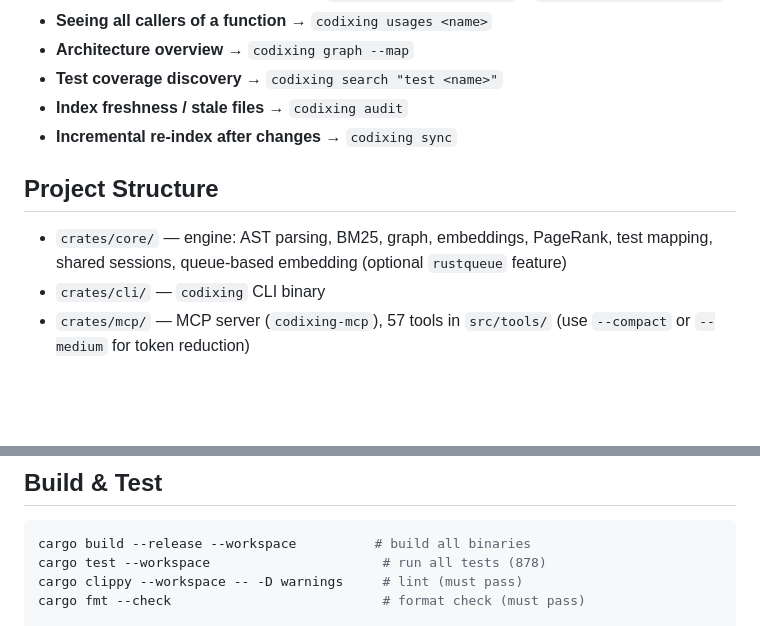
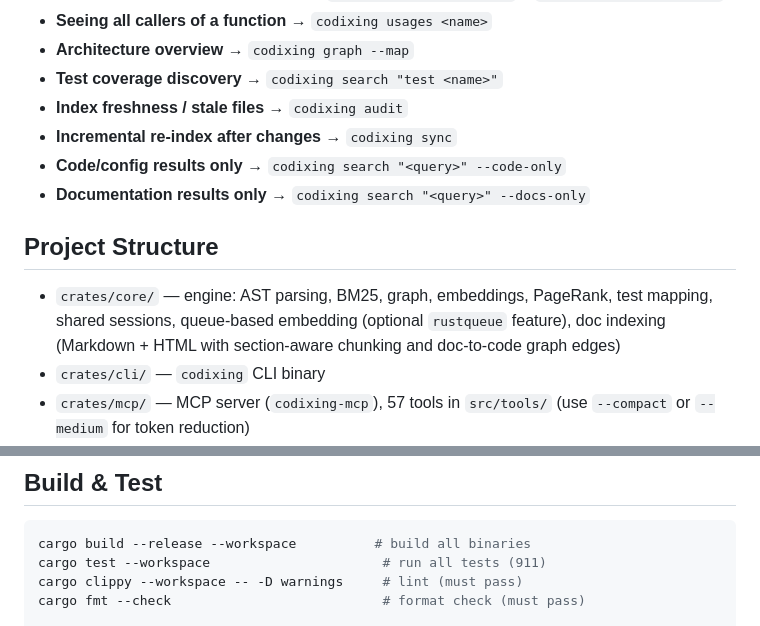
Before and after one commit to ferax564/codixing, a Markdown page: CLAUDE.md, 2 parts joined by grey strips. GitHub-like rendering; blank space fills up the shorter version.

````diff
--- a/CLAUDE.md
+++ b/CLAUDE.md
@@ -40,10 +40,12 @@ For broad codebase exploration, always try Codixing first. Fall back to Grep/Bas
 - **Test coverage discovery** → `codixing search "test <name>"`
 - **Index freshness / stale files** → `codixing audit`
 - **Incremental re-index after changes** → `codixing sync`
+- **Code/config results only** → `codixing search "<query>" --code-only`
+- **Documentation results only** → `codixing search "<query>" --docs-only`
 
 ## Project Structure
 
-- `crates/core/` — engine: AST parsing, BM25, graph, embeddings, PageRank, test mapping, shared sessions, queue-based embedding (optional `rustqueue` feature)
+- `crates/core/` — engine: AST parsing, BM25, graph, embeddings, PageRank, test mapping, shared sessions, queue-based embedding (optional `rustqueue` feature), doc indexing (Markdown + HTML with section-aware chunking and doc-to-code graph edges)
 - `crates/cli/` — `codixing` CLI binary
 - `crates/mcp/` — MCP server (`codixing-mcp`), 57 tools in `src/tools/` (use `--compact` or `--medium` for token reduction)
 - `crates/server/` — HTTP API server (`codixing-server`), REST endpoints with SSE streaming for sync
@@ -56,7 +58,7 @@ For broad codebase exploration, always try Codixing first. Fall back to Grep/Bas
 
 ```bash
 cargo build --release --workspace          # build all binaries
-cargo test --workspace                      # run all tests (878)
+cargo test --workspace                      # run all tests (911)
 cargo clippy --workspace -- -D warnings     # lint (must pass)
 cargo fmt --check                           # format check (must pass)
 
````
Also changed, not shown: README.md (+4 -2 lines).
